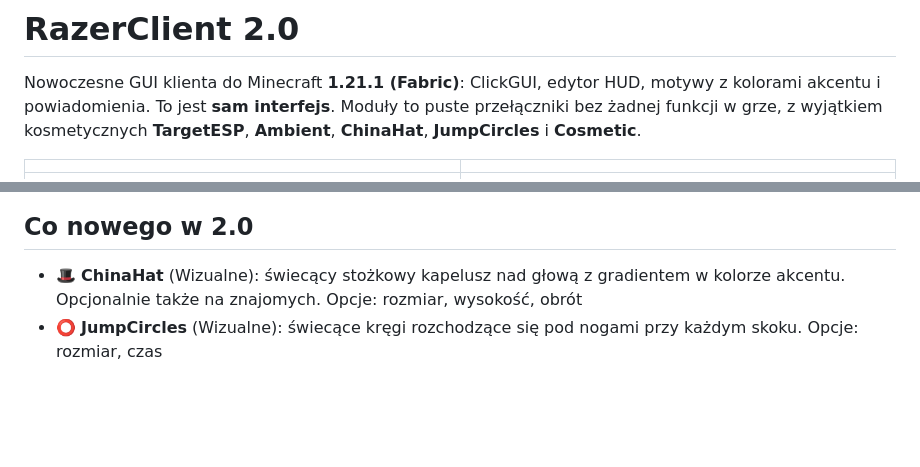
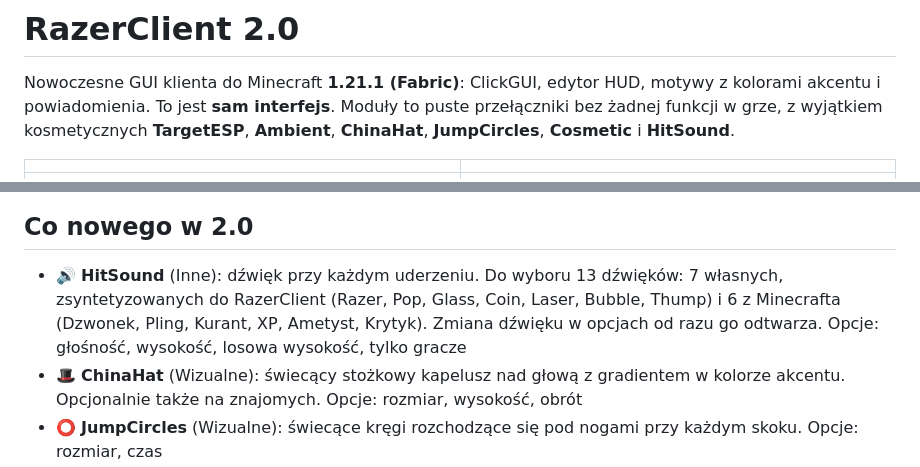
Before and after one commit to kamiljagiello707-dotcom/Disocrd-bot-, a Markdown page: razerclient/README.md, 2 parts joined by grey strips. Rendered like a GitHub page; blank space fills up the shorter version.

```diff
--- a/razerclient/README.md
+++ b/razerclient/README.md
@@ -1,7 +1,7 @@
 # RazerClient 2.0
 
 Nowoczesne GUI klienta do Minecraft **1.21.1 (Fabric)**: ClickGUI, edytor HUD, motywy z kolorami akcentu i powiadomienia.
-To jest **sam interfejs**. Moduły to puste przełączniki bez żadnej funkcji w grze, z wyjątkiem kosmetycznych **TargetESP**, **Ambient**, **ChinaHat**, **JumpCircles** i **Cosmetic**.
+To jest **sam interfejs**. Moduły to puste przełączniki bez żadnej funkcji w grze, z wyjątkiem kosmetycznych **TargetESP**, **Ambient**, **ChinaHat**, **JumpCircles**, **Cosmetic** i **HitSound**.
 
 | | |
 |---|---|
@@ -10,6 +10,7 @@ To jest **sam interfejs**. Moduły to puste przełączniki bez żadnej funkcji w
 ![ClickGUI](docs/gui_themes.jpg)
 
 ## Co nowego w 2.0
+- 🔊 **HitSound** (Inne): dźwięk przy każdym uderzeniu. Do wyboru 13 dźwięków: 7 własnych, zsyntetyzowanych do RazerClient (Razer, Pop, Glass, Coin, Laser, Bubble, Thump) i 6 z Minecrafta (Dzwonek, Pling, Kurant, XP, Ametyst, Krytyk). Zmiana dźwięku w opcjach od razu go odtwarza. Opcje: głośność, wysokość, losowa wysokość, tylko gracze
 - 🎩 **ChinaHat** (Wizualne): świecący stożkowy kapelusz nad głową z gradientem w kolorze akcentu. Opcjonalnie także na znajomych. Opcje: rozmiar, wysokość, obrót
 - ⭕ **JumpCircles** (Wizualne): świecące kręgi rozchodzące się pod nogami przy każdym skoku. Opcje: rozmiar, czas
 - 🧥 **Cosmetic** (Inne): własna peleryna z logo RazerClient w wersjach Midnight, Czarna i Fiolet (widoczna u Ciebie)
```
Also changed, not shown: razerclient/docs/hitsound.jpg (added), 12 other files.
